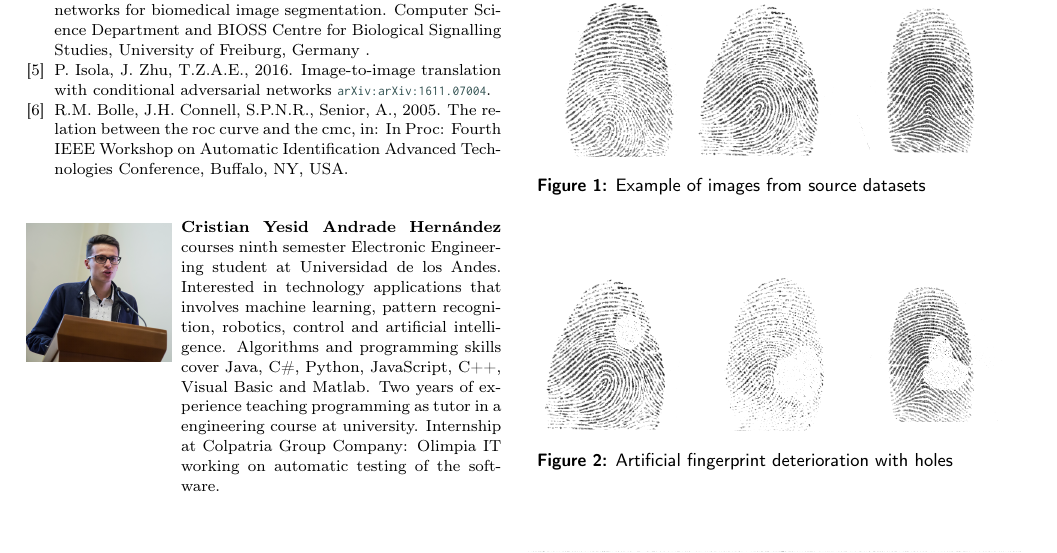
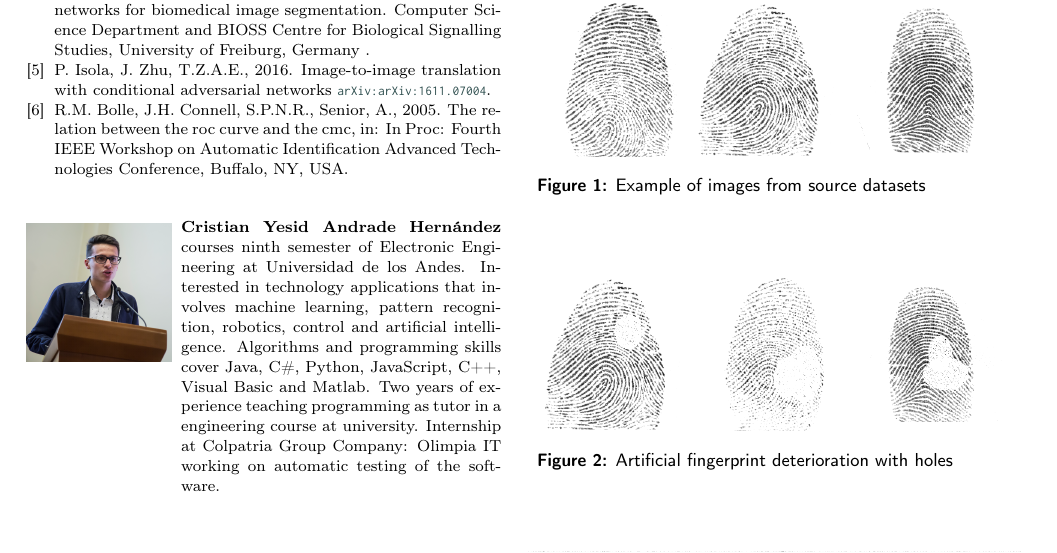
Before and after one commit to cristianandrade99/degree_thesis_document_elsevier, a LaTeX paper (cas-dc-template.tex): part of page 6 of 9, cut so that both start at the same text. Compiled offline with pdfLaTeX; a LaTeX package or settings file that is missing is left out.

Commit message:
Updates from Overleaf

```diff
--- a/cas-dc-template.tex
+++ b/cas-dc-template.tex
@@ -271,7 +271,7 @@ More complex deterioration algorithms can be studied in order to simulate real w
 %\vskip3pt
 
 \bio{figs/foto_cristian.png}
-\textbf{Cristian Yesid Andrade Hernández} courses ninth semester Electronic Engineering student at Universidad de los Andes. Interested in technology applications that involves machine learning, pattern recognition, robotics, control and artificial intelligence. Algorithms and programming skills cover Java, C\#, Python, JavaScript, C++, Visual Basic and Matlab. Two years of experience teaching programming as tutor in a engineering course at university. Internship at Colpatria Group Company: Olimpia IT working on automatic testing of the software.
+\textbf{Cristian Yesid Andrade Hernández} courses ninth semester of Electronic Engineering at Universidad de los Andes. Interested in technology applications that involves machine learning, pattern recognition, robotics, control and artificial intelligence. Algorithms and programming skills cover Java, C\#, Python, JavaScript, C++, Visual Basic and Matlab. Two years of experience teaching programming as tutor in a engineering course at university. Internship at Colpatria Group Company: Olimpia IT working on automatic testing of the software.
 \endbio
 
 \onecolumn
```
Also changed, not shown: cas-model2-names.bst (line endings or trailing spaces), cas-dc-template.tex (4 more changed lines).
